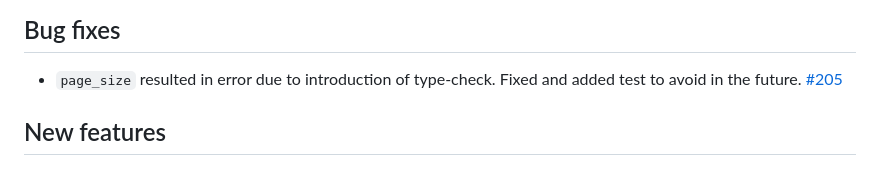
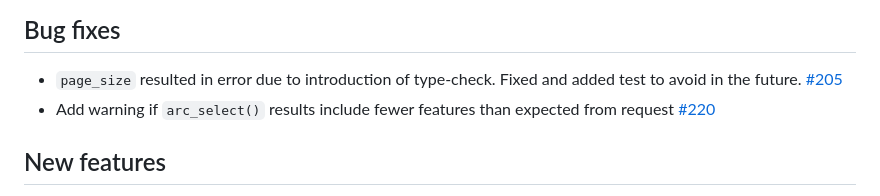
Before and after one commit to R-ArcGIS/arcgislayers, a Markdown page: NEWS.md, the part around the change. Drawn GitHub-style.

Commit message:
Update NEWS

```diff
--- a/NEWS.md
+++ b/NEWS.md
@@ -3,6 +3,7 @@
 ## Bug fixes
 
 - `page_size` resulted in error due to introduction of type-check. Fixed and added test to avoid in the future.  [#205](https://github.com/R-ArcGIS/arcgislayers/issues/205)
+- Add warning if `arc_select()` results include fewer features than expected from request [#220](https://github.com/R-ArcGIS/arcgislayers/issues/220)
 
 ## New features
 
```
